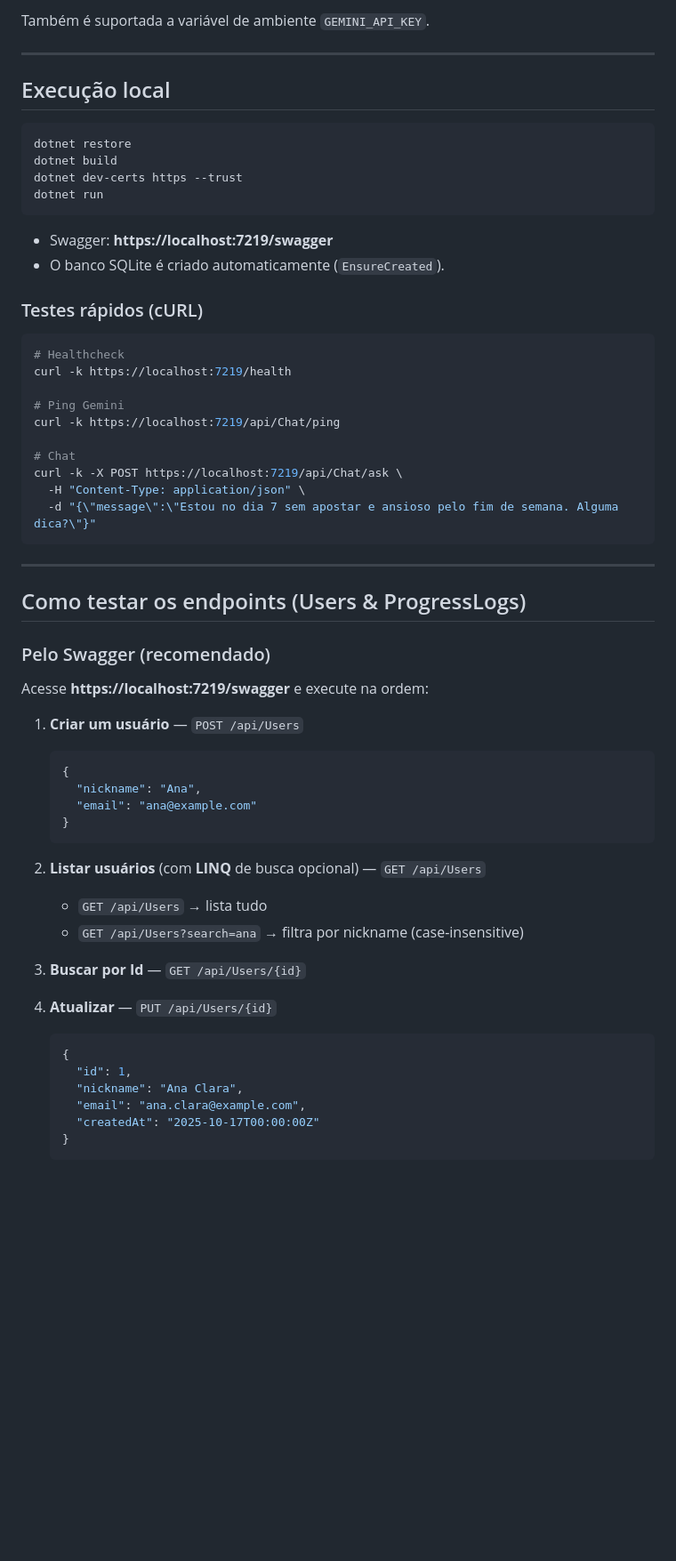
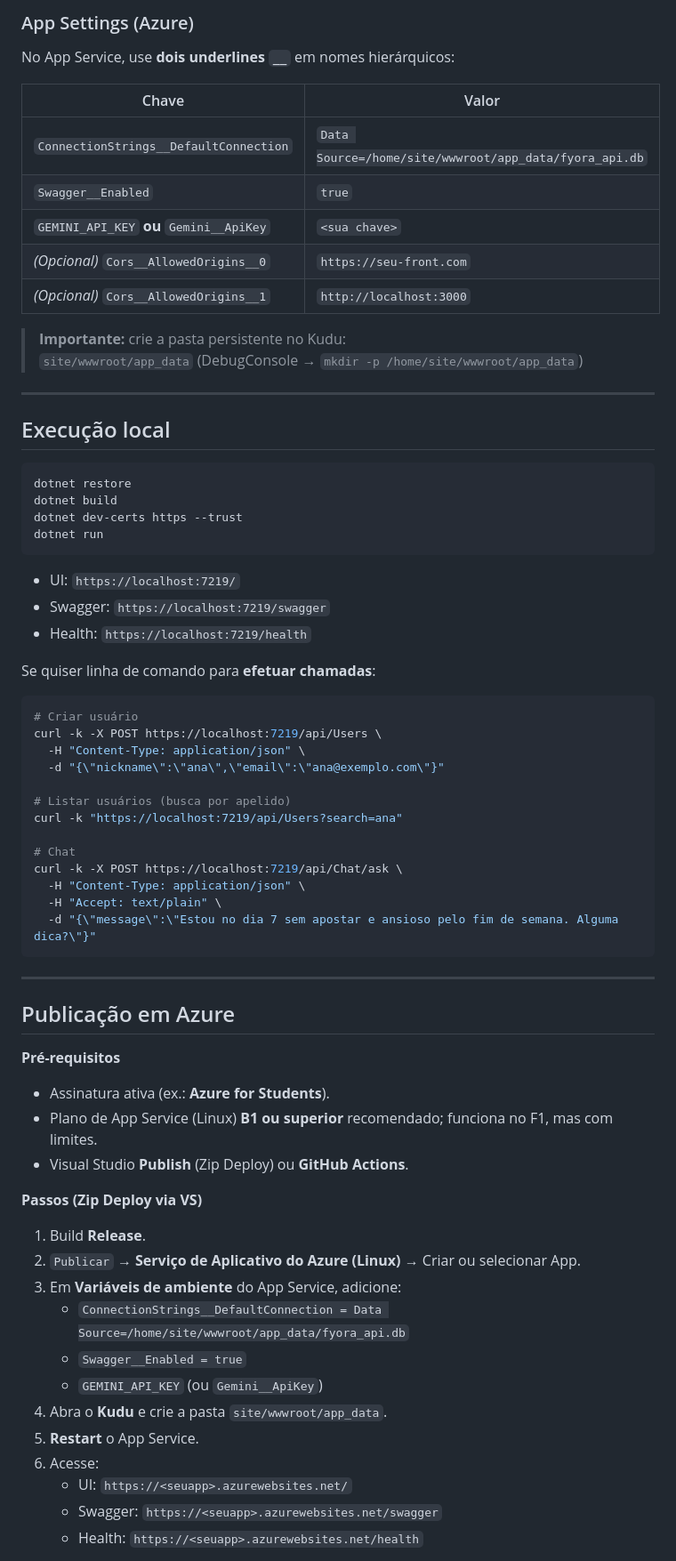
Before and after one commit to santos-nikolas/FyoraApi, a Markdown page: README.md, the part around one of its changes. Shown at 89% size. GitHub-like rendering; blank space fills up the shorter version.

````diff
--- a/README.md
+++ b/README.md
@@ -85,5 +118,18 @@ dotnet user-secrets set "Gemini:ApiKey" "SUA_CHAVE_REAL_DO_AI_STUDIO"
 ```
-Também é suportada a variável de ambiente `GEMINI_API_KEY`.
+
+### App Settings (Azure)
+No App Service, use **dois underlines `__`** em nomes hierárquicos:
+
+| Chave | Valor |
+|---|---|
+| `ConnectionStrings__DefaultConnection` | `Data Source=/home/site/wwwroot/app_data/fyora_api.db` |
+| `Swagger__Enabled` | `true` |
+| `GEMINI_API_KEY` **ou** `Gemini__ApiKey` | `<sua chave>` |
+| *(Opcional)* `Cors__AllowedOrigins__0` | `https://seu-front.com` |
+| *(Opcional)* `Cors__AllowedOrigins__1` | `http://localhost:3000` |
+
+> **Importante:** crie a pasta persistente no Kudu:
+> `site/wwwroot/app_data` (DebugConsole → `mkdir -p /home/site/wwwroot/app_data`)
 
 ---
 
@@ -95,51 +141,49 @@ dotnet build
 dotnet dev-certs https --trust
 dotnet run
 ```
-- Swagger: **https://localhost:7219/swagger**
-- O banco SQLite é criado automaticamente (`EnsureCreated`).
 
-### Testes rápidos (cURL)
+- UI: `https://localhost:7219/`
+- Swagger: `https://localhost:7219/swagger`
+- Health: `https://localhost:7219/health`
+
+Se quiser linha de comando para **efetuar chamadas**:
+
 ```bash
-# Healthcheck
-curl -k https://localhost:7219/health
+# Criar usuário
+curl -k -X POST https://localhost:7219/api/Users \
+  -H "Content-Type: application/json" \
+  -d "{\"nickname\":\"ana\",\"email\":\"ana@exemplo.com\"}"
 
-# Ping Gemini
-curl -k https://localhost:7219/api/Chat/ping
+# Listar usuários (busca por apelido)
+curl -k "https://localhost:7219/api/Users?search=ana"
 
 # Chat
 curl -k -X POST https://localhost:7219/api/Chat/ask \
   -H "Content-Type: application/json" \
+  -H "Accept: text/plain" \
   -d "{\"message\":\"Estou no dia 7 sem apostar e ansioso pelo fim de semana. Alguma dica?\"}"
 ```
 
 ---
 
-## Como testar os endpoints (Users & ProgressLogs)
+## Publicação em Azure
 
-### Pelo Swagger (recomendado)
-Acesse **https://localhost:7219/swagger** e execute na ordem:
+**Pré-requisitos**
+- Assinatura ativa (ex.: **Azure for Students**).
+- Plano de App Service (Linux) **B1 ou superior** recomendado; funciona no F1, mas com limites.
+- Visual Studio **Publish** (Zip Deploy) ou **GitHub Actions**.
 
-1. **Criar um usuário** — `POST /api/Users`
-   ```json
-   {
-     "nickname": "Ana",
-     "email": "ana@example.com"
-   }
-   ```
+**Passos (Zip Deploy via VS)**
+1. Build **Release**.
+2. `Publicar` → **Serviço de Aplicativo do Azure (Linux)** → Criar ou selecionar App.
+3. Em **Variáveis de ambiente** do App Service, adicione:
+   - `ConnectionStrings__DefaultConnection = Data Source=/home/site/wwwroot/app_data/fyora_api.db`
+   - `Swagger__Enabled = true`
+   - `GEMINI_API_KEY` (ou `Gemini__ApiKey`)
+4. Abra o **Kudu** e crie a pasta `site/wwwroot/app_data`.
+5. **Restart** o App Service.
+6. Acesse:
+   - UI: `https://<seuapp>.azurewebsites.net/`
+   - Swagger: `https://<seuapp>.azurewebsites.net/swagger`
+   - Health: `https://<seuapp>.azurewebsites.net/health`
 
-2. **Listar usuários** (com **LINQ** de busca opcional) — `GET /api/Users`
-   - `GET /api/Users` → lista tudo
-   - `GET /api/Users?search=ana` → filtra por nickname (case-insensitive)
-
-3. **Buscar por Id** — `GET /api/Users/{id}`
-
-4. **Atualizar** — `PUT /api/Users/{id}`
-   ```json
-   {
-     "id": 1,
-     "nickname": "Ana Clara",
-     "email": "ana.clara@example.com",
-     "createdAt": "2025-10-17T00:00:00Z"
-   }
-   ```
-
````
Also changed, not shown: other parts of README.md (+114 -189 lines).
